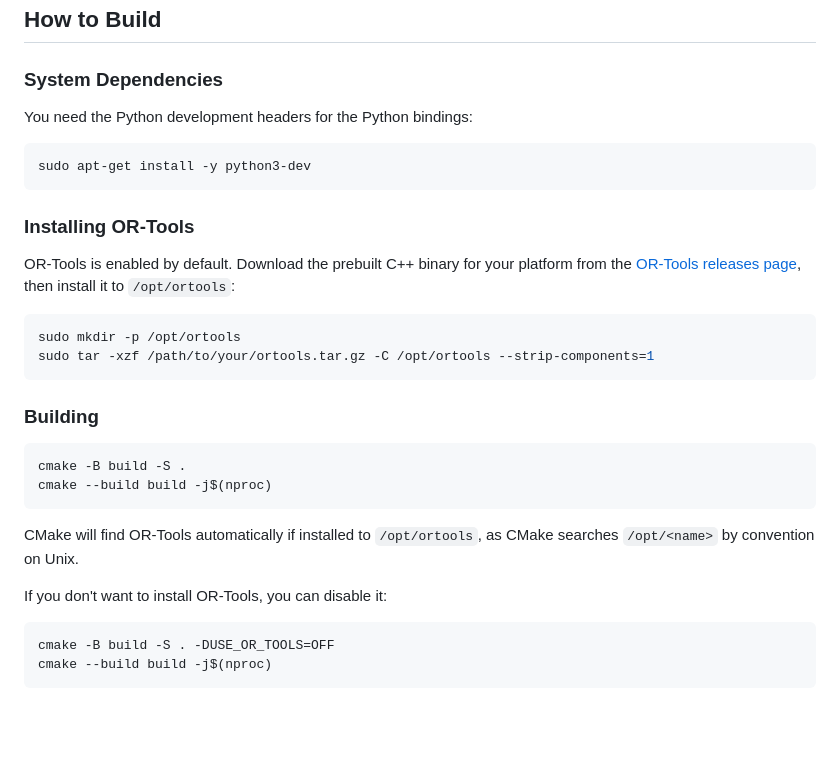
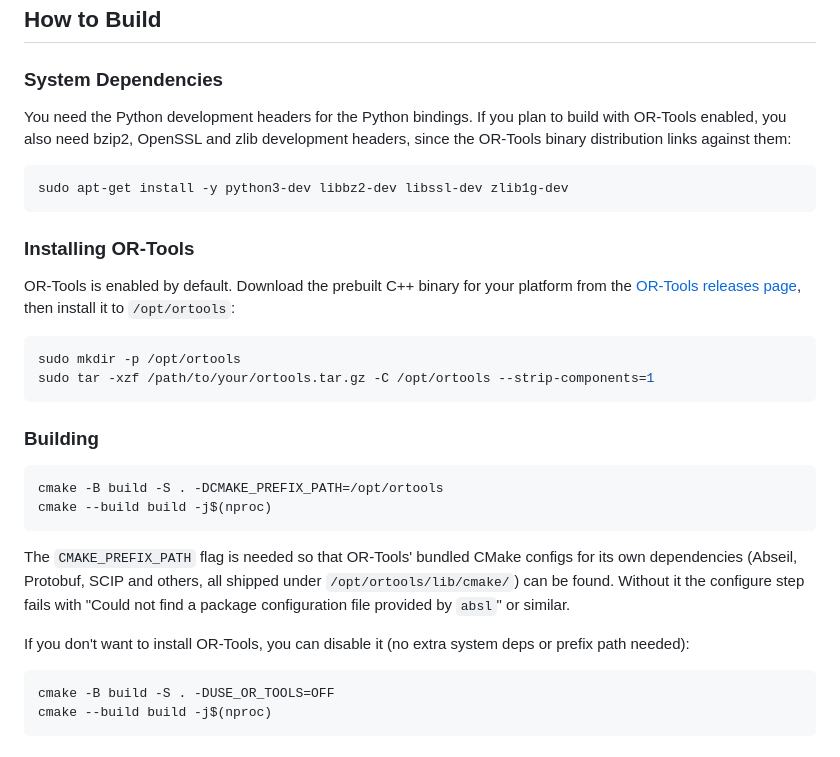
Before and after one commit to rystidia/alpha_expansion, a Markdown page: README.md, the part around the change. Drawn GitHub-style; blank space fills up the shorter version.

````diff
--- a/README.md
+++ b/README.md
@@ -28,9 +28,9 @@ Guides available in `docs/guides/`:
 ## How to Build
 
 ### System Dependencies
-You need the Python development headers for the Python bindings:
+You need the Python development headers for the Python bindings. If you plan to build with OR-Tools enabled, you also need bzip2, OpenSSL and zlib development headers, since the OR-Tools binary distribution links against them:
 ```bash
-sudo apt-get install -y python3-dev
+sudo apt-get install -y python3-dev libbz2-dev libssl-dev zlib1g-dev
 ```
 
 ### Installing OR-Tools
@@ -42,13 +42,13 @@ sudo tar -xzf /path/to/your/ortools.tar.gz -C /opt/ortools --strip-components=1
 
 ### Building
 ```bash
-cmake -B build -S .
+cmake -B build -S . -DCMAKE_PREFIX_PATH=/opt/ortools
 cmake --build build -j$(nproc)
 ```
 
-CMake will find OR-Tools automatically if installed to `/opt/ortools`, as CMake searches `/opt/<name>` by convention on Unix.
+The `CMAKE_PREFIX_PATH` flag is needed so that OR-Tools' bundled CMake configs for its own dependencies (Abseil, Protobuf, SCIP and others, all shipped under `/opt/ortools/lib/cmake/`) can be found. Without it the configure step fails with "Could not find a package configuration file provided by `absl`" or similar.
 
-If you don't want to install OR-Tools, you can disable it:
+If you don't want to install OR-Tools, you can disable it (no extra system deps or prefix path needed):
 ```bash
 cmake -B build -S . -DUSE_OR_TOOLS=OFF
 cmake --build build -j$(nproc)
````
